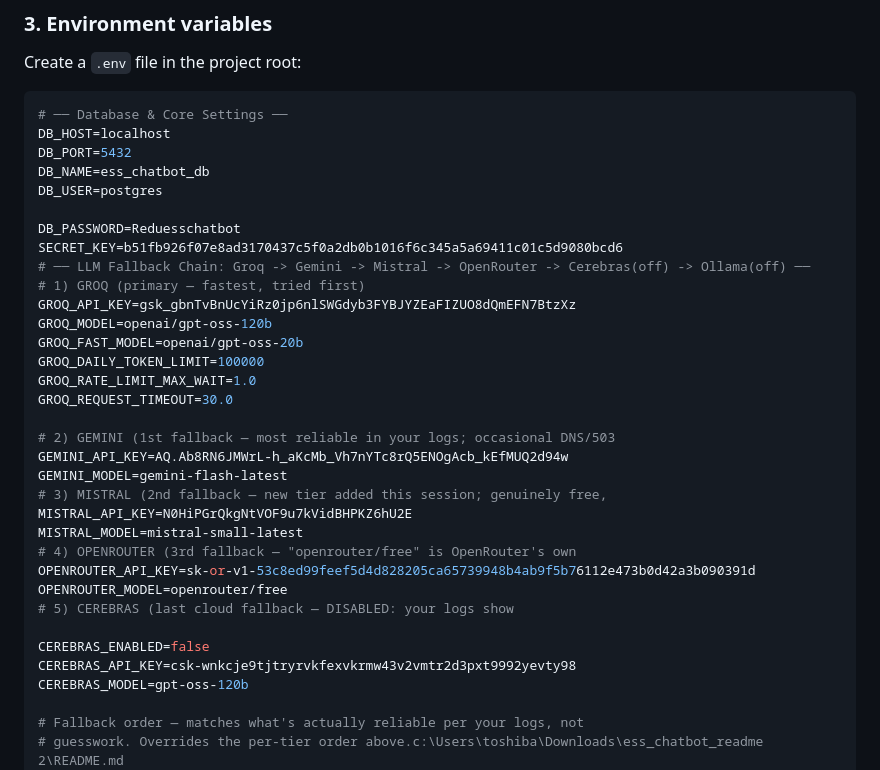
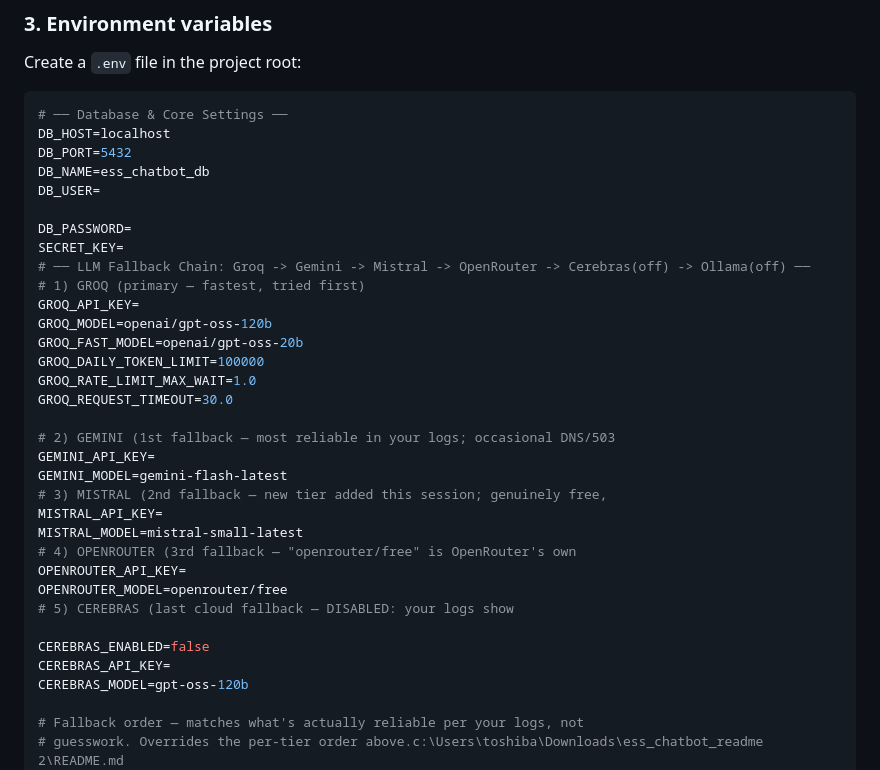
Before and after one commit to Redietabay/ESS_chatbot, a Markdown page: README.md, the part around the change. Drawn GitHub-style.

Commit message:
Clear sensitive API keys and credentials from README
Removed sensitive information from environment variables in README.

```diff
--- a/README.md
+++ b/README.md
@@ -140,13 +140,13 @@ Create a `.env` file in the project root:
 DB_HOST=localhost
 DB_PORT=5432
 DB_NAME=ess_chatbot_db
-DB_USER=postgres
+DB_USER=
 
-DB_PASSWORD=Reduesschatbot
-SECRET_KEY=b51fb926f07e8ad3170437c5f0a2db0b1016f6c345a5a69411c01c5d9080bcd6
+DB_PASSWORD=
+SECRET_KEY=
 # ── LLM Fallback Chain: Groq -> Gemini -> Mistral -> OpenRouter -> Cerebras(off) -> Ollama(off) ──
 # 1) GROQ (primary — fastest, tried first)
-GROQ_API_KEY=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
+GROQ_API_KEY=
 GROQ_MODEL=openai/gpt-oss-120b
 GROQ_FAST_MODEL=openai/gpt-oss-20b
 GROQ_DAILY_TOKEN_LIMIT=100000
@@ -154,18 +154,18 @@ GROQ_RATE_LIMIT_MAX_WAIT=1.0
 GROQ_REQUEST_TIMEOUT=30.0
 
 # 2) GEMINI (1st fallback — most reliable in your logs; occasional DNS/503
-GEMINI_API_KEY=AQ.Ab8RN6JMWrL-h_aKcMb_Vh7nYTc8rQ5ENOgAcb_kEfMUQ2d94w
+GEMINI_API_KEY=
 GEMINI_MODEL=gemini-flash-latest
 # 3) MISTRAL (2nd fallback — new tier added this session; genuinely free,
-MISTRAL_API_KEY=N0HiPGrQkgNtVOF9u7kVidBHPKZ6hU2E
+MISTRAL_API_KEY=
 MISTRAL_MODEL=mistral-small-latest
 # 4) OPENROUTER (3rd fallback — "openrouter/free" is OpenRouter's own
-OPENROUTER_API_KEY=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
+OPENROUTER_API_KEY=
 OPENROUTER_MODEL=openrouter/free
 # 5) CEREBRAS (last cloud fallback — DISABLED: your logs show
 
 CEREBRAS_ENABLED=false
-CEREBRAS_API_KEY=csk-wnkcje9tjtryrvkfexvkrmw43v2vmtr2d3pxt9992yevty98
+CEREBRAS_API_KEY=
 CEREBRAS_MODEL=gpt-oss-120b
 
 # Fallback order — matches what's actually reliable per your logs, not
```
